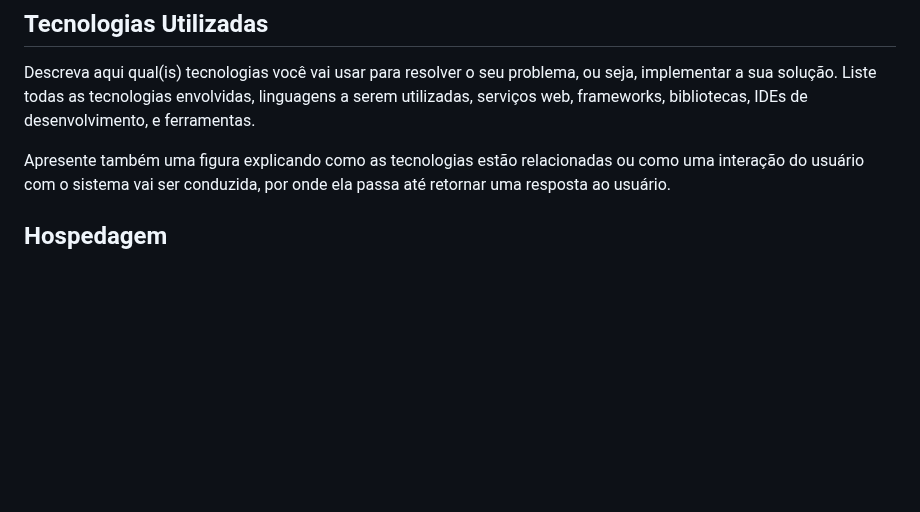
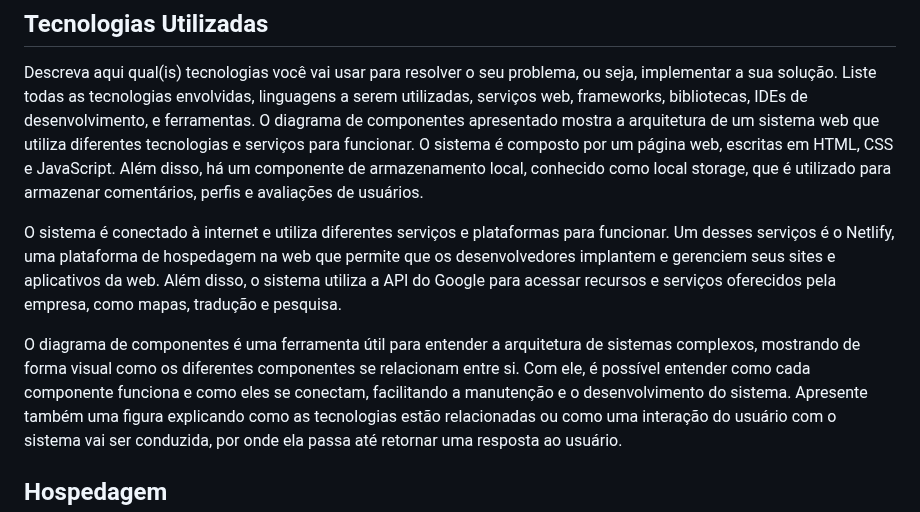
Before and after one commit to ICEI-PUC-Minas-PMV-ADS/pmv-ads-2023-1-e1-proj-web-t06-musica, a Markdown page: docs/05-Arquitetura da Solução.md, the part around one of its changes. GitHub-like rendering; blank space fills up the shorter version.

```diff
--- a/docs/05-Arquitetura da Solução.md
+++ b/docs/05-Arquitetura da Solução.md
@@ -61,7 +20,11 @@ para a Tela 2.
 ## Tecnologias Utilizadas
 
 Descreva aqui qual(is) tecnologias você vai usar para resolver o seu problema, ou seja, implementar a sua solução. Liste todas as tecnologias envolvidas, linguagens a serem utilizadas, serviços web, frameworks, bibliotecas, IDEs de desenvolvimento, e ferramentas.
+O diagrama de componentes apresentado mostra a arquitetura de um sistema web que utiliza diferentes tecnologias e serviços para funcionar. O sistema é composto por um página web, escritas em HTML, CSS e JavaScript. Além disso, há um componente de armazenamento local, conhecido como local storage, que é utilizado para armazenar comentários, perfis e avaliações de usuários.
 
+O sistema é conectado à internet e utiliza diferentes serviços e plataformas para funcionar. Um desses serviços é o Netlify, uma plataforma de hospedagem na web que permite que os desenvolvedores implantem e gerenciem seus sites e aplicativos da web. Além disso, o sistema utiliza a API do Google para acessar recursos e serviços oferecidos pela empresa, como mapas, tradução e pesquisa.
+
+O diagrama de componentes é uma ferramenta útil para entender a arquitetura de sistemas complexos, mostrando de forma visual como os diferentes componentes se relacionam entre si. Com ele, é possível entender como cada componente funciona e como eles se conectam, facilitando a manutenção e o desenvolvimento do sistema.
 Apresente também uma figura explicando como as tecnologias estão relacionadas ou como uma interação do usuário com o sistema vai ser conduzida, por onde ela passa até retornar uma resposta ao usuário.
 
 
```
Also changed, not shown: other parts of docs/05-Arquitetura da Solução.md (+6 -47 lines).
